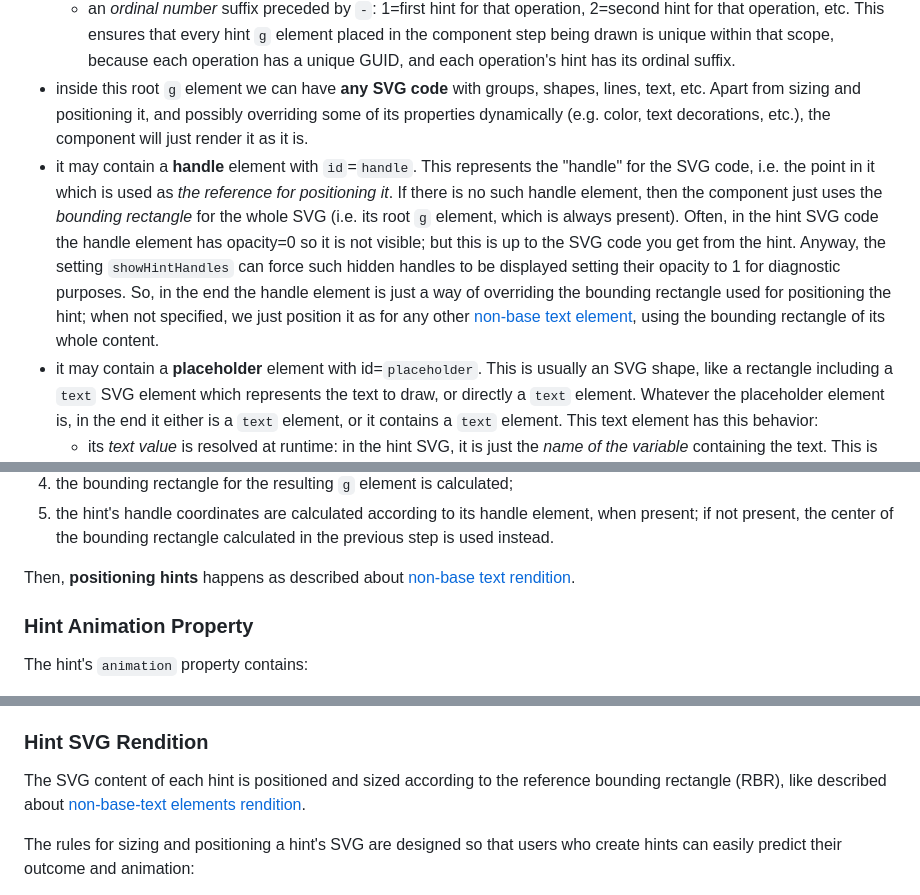
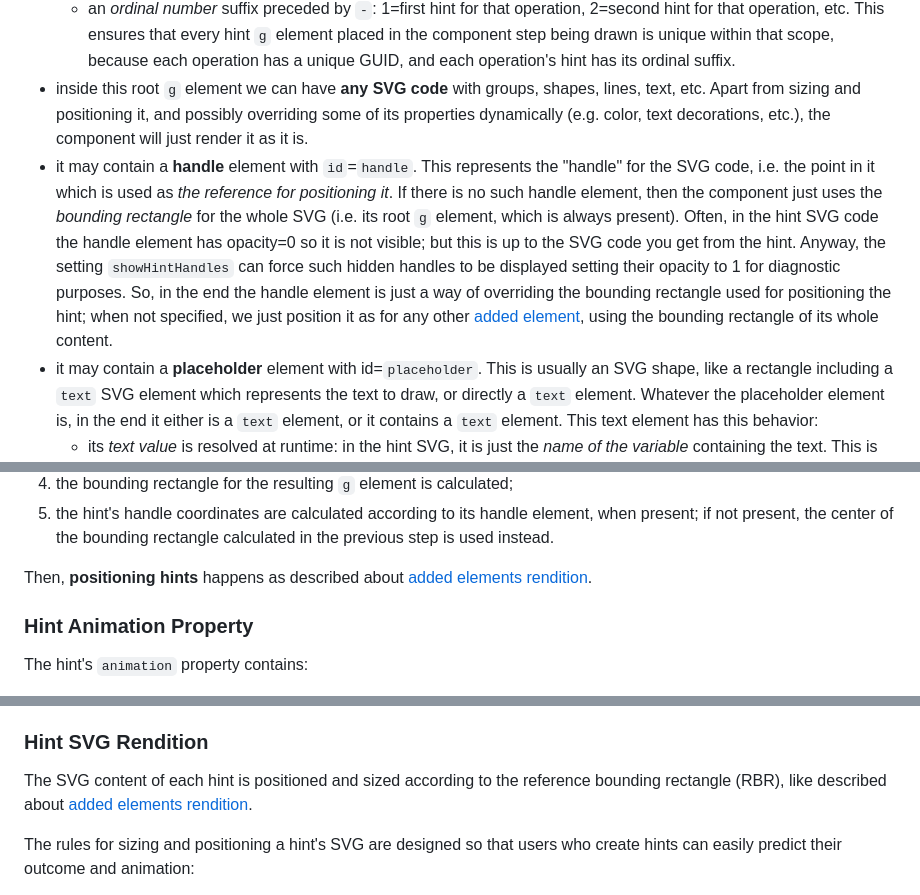
Before and after one commit to vedph/gve-snapshot-rendition, a Markdown page: docs/rendition.md, 3 parts joined by grey strips. GitHub-like rendering.

```diff
--- a/docs/rendition.md
+++ b/docs/rendition.md
@@ -358,7 +367,7 @@ The hint's `svg` property (`OperationHint.svg`) is a string representing the SVG
   - the _operation's ID_. Each hint is linked to the operation which is going to generate the next step.
   - an _ordinal number_ suffix preceded by `-`: 1=first hint for that operation, 2=second hint for that operation, etc. This ensures that every hint `g` element placed in the component step being drawn is unique within that scope, because each operation has a unique GUID, and each operation's hint has its ordinal suffix.
 - inside this root `g` element we can have **any SVG code** with groups, shapes, lines, text, etc. Apart from sizing and positioning it, and possibly overriding some of its properties dynamically (e.g. color, text decorations, etc.), the component will just render it as it is.
-- it may contain a **handle** element with `id`=`handle`. This represents the "handle" for the SVG code, i.e. the point in it which is used as _the reference for positioning it_. If there is no such handle element, then the component just uses the _bounding rectangle_ for the whole SVG (i.e. its root `g` element, which is always present). Often, in the hint SVG code the handle element has opacity=0 so it is not visible; but this is up to the SVG code you get from the hint. Anyway, the setting `showHintHandles` can force such hidden handles to be displayed setting their opacity to 1 for diagnostic purposes. So, in the end the handle element is just a way of overriding the bounding rectangle used for positioning the hint; when not specified, we just position it as for any other [non-base text element](#non-base-text-rendition), using the bounding rectangle of its whole content.
+- it may contain a **handle** element with `id`=`handle`. This represents the "handle" for the SVG code, i.e. the point in it which is used as _the reference for positioning it_. If there is no such handle element, then the component just uses the _bounding rectangle_ for the whole SVG (i.e. its root `g` element, which is always present). Often, in the hint SVG code the handle element has opacity=0 so it is not visible; but this is up to the SVG code you get from the hint. Anyway, the setting `showHintHandles` can force such hidden handles to be displayed setting their opacity to 1 for diagnostic purposes. So, in the end the handle element is just a way of overriding the bounding rectangle used for positioning the hint; when not specified, we just position it as for any other [added element](#added-elements-rendition), using the bounding rectangle of its whole content.
 - it may contain a **placeholder** element with id=`placeholder`. This is usually an SVG shape, like a rectangle including a `text` SVG element which represents the text to draw, or directly a `text` element. Whatever the placeholder element is, in the end it either is a `text` element, or it contains a `text` element. This text element has this behavior:
   - its _text value_ is resolved at runtime: in the hint SVG, it is just the _name of the variable_ containing the text. This is equal to the name of a _feature_ which is supposed to be provided by the same operation the hints belongs to. If a feature with this name is not found, the text value will just be the feature name, so that users will be able to understand that there are issues in their data.
   - as for its _size_:
@@ -430,7 +439,7 @@ The **hint's size** is defined by this logic:
 4. the bounding rectangle for the resulting `g` element is calculated;
 5. the hint's handle coordinates are calculated according to its handle element, when present; if not present, the center of the bounding rectangle calculated in the previous step is used instead.
 
-Then, **positioning hints** happens as described about [non-base text rendition](#non-base-text-rendition).
+Then, **positioning hints** happens as described about [added elements rendition](#added-elements-rendition).
 
 ### Hint Animation Property
 
@@ -462,7 +471,7 @@ The GSAP animation targets the hint's root `g` element, i.e. the whole hint. Not
 
 ### Hint SVG Rendition
 
-The SVG content of each hint is positioned and sized according to the reference bounding rectangle (RBR), like described about [non-base-text elements rendition](#non-base-text-rendition).
+The SVG content of each hint is positioned and sized according to the reference bounding rectangle (RBR), like described about [added elements rendition](#added-elements-rendition).
 
 The rules for sizing and positioning a hint's SVG are designed so that users who create hints can easily predict their outcome and animation:
 
```
Also changed, not shown: other parts of docs/rendition.md (+15 -6 lines).
